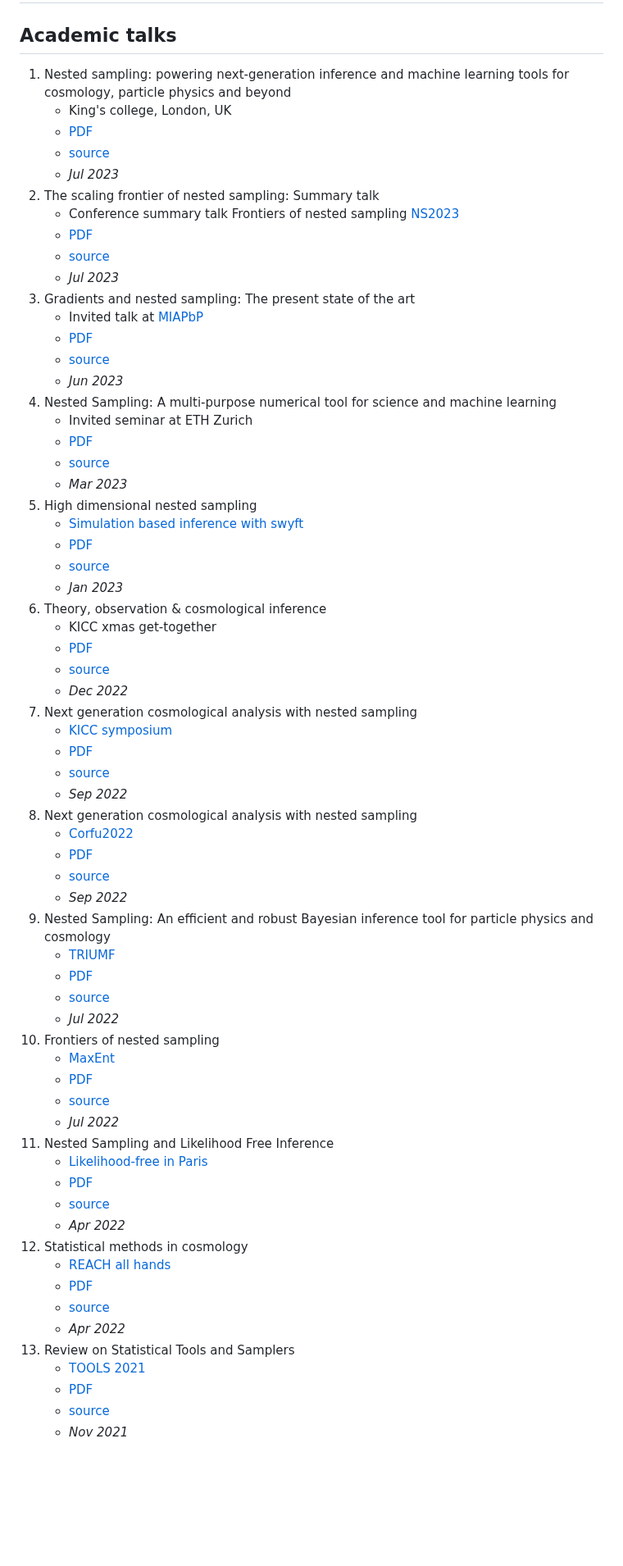
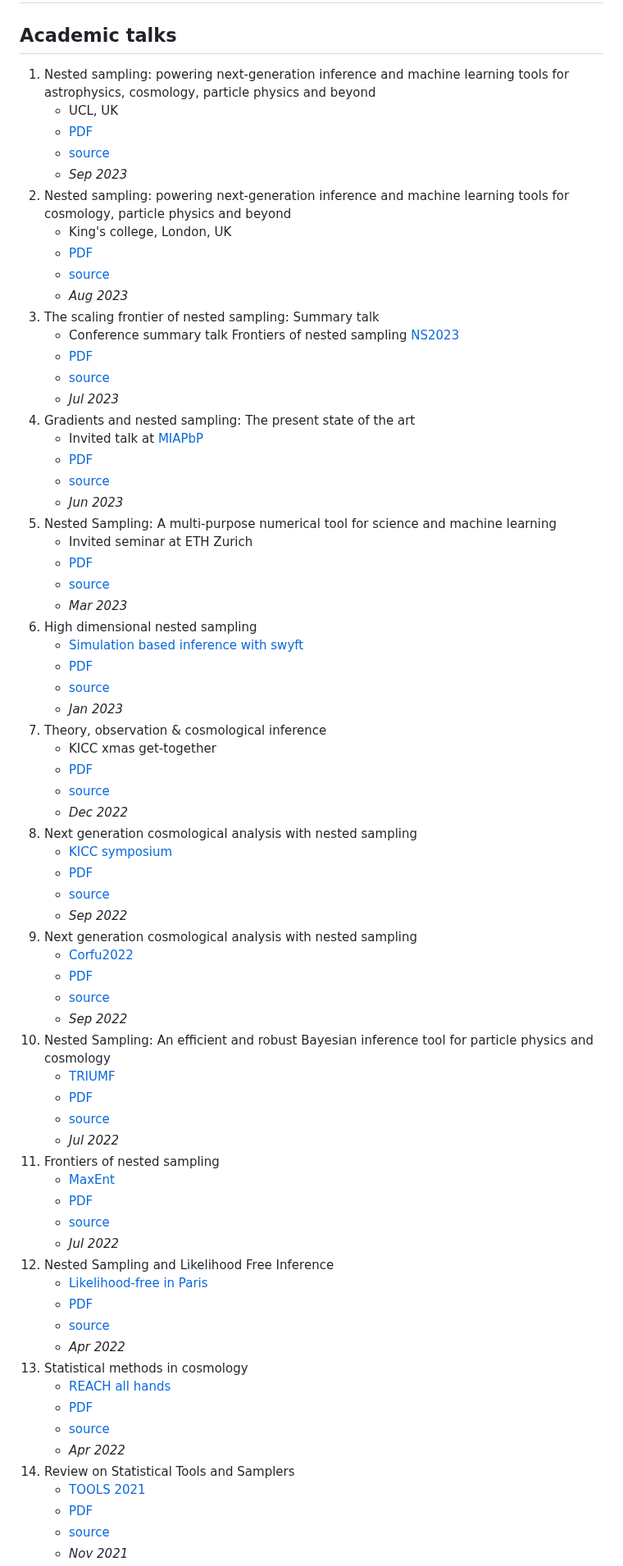
Before and after one commit to williamjameshandley/talks, a Markdown page: README.md, the part around one of its changes. Shown at 82% size. Rendered like a GitHub page; blank space fills up the shorter version.

Commit message:
Updated README for UCL talk

```diff
--- a/README.md
+++ b/README.md
@@ -1,67 +1,72 @@
 # Will Handley's academic talks
 
 ## Academic talks
-1.  Nested sampling: powering next-generation inference and machine learning tools for cosmology, particle physics and beyond
+1.  Nested sampling: powering next-generation inference and machine learning tools for astrophysics, cosmology, particle physics and beyond
+    - UCL, UK
+    - [PDF](https://github.com/williamjameshandley/talks/raw/ucl_2023/will_handley_ucl_2023.pdf)
+    - [source](https://github.com/williamjameshandley/talks/tree/ucl_2023)
+    - _Sep 2023_
+2.  Nested sampling: powering next-generation inference and machine learning tools for cosmology, particle physics and beyond
     - King's college, London, UK
     - [PDF](https://github.com/williamjameshandley/talks/raw/kcl_2023/will_handley_kcl_2023.pdf)
     - [source](https://github.com/williamjameshandley/talks/tree/kcl_2023)
-    - _Jul 2023_
-2. The scaling frontier of nested sampling: Summary talk
+    - _Aug 2023_
+3. The scaling frontier of nested sampling: Summary talk
     - Conference summary talk Frontiers of nested sampling [NS2023](https://www.ipp.mpg.de/maxent2023)
     - [PDF](https://github.com/williamjameshandley/talks/raw/maxent_2023/will_handley_maxent_2023.pdf)
     - [source](https://github.com/williamjameshandley/talks/tree/maxent_2023)
     - _Jul 2023_
-3. Gradients and nested sampling: The present state of the art
+4. Gradients and nested sampling: The present state of the art
     - Invited talk at [MIAPbP](https://www.munich-iapbp.de/probabilistic-programming/)
     - [PDF](https://github.com/williamjameshandley/talks/raw/miapbp_2023/will_handley_miapbp_2023.pdf)
     - [source](https://github.com/williamjameshandley/talks/tree/miapbp_2023)
     - _Jun 2023_
-4. Nested Sampling: A multi-purpose numerical tool for science and machine learning
+5. Nested Sampling: A multi-purpose numerical tool for science and machine learning
     - Invited seminar at ETH Zurich
     - [PDF](https://github.com/williamjameshandley/talks/raw/zurich_2023/will_handley_zurich_2023.pdf)
     - [source](https://github.com/williamjameshandley/talks/tree/zurich_2023)
     - _Mar 2023_
-5. High dimensional nested sampling
+6. High dimensional nested sampling
     - [Simulation based inference with swyft](https://indico.nikhef.nl/event/4025/)
     - [PDF](https://github.com/williamjameshandley/talks/raw/amsterdam_lfi_2023/will_handley_amsterdam_lfi_2023.pdf)
     - [source](https://github.com/williamjameshandley/talks/tree/amsterdam_lfi_2023)
     - _Jan 2023_
-6. Theory, observation & cosmological inference
+7. Theory, observation & cosmological inference
     - KICC xmas get-together
     - [PDF](https://github.com/williamjameshandley/talks/raw/KICC_xmas_2022/will_handley_KICC_xmas_2022.pdf)
     - [source](https://github.com/williamjameshandley/talks/tree/KICC_xmas_2022)
     - _Dec 2022_
-7. Next generation cosmological analysis with nested sampling
+8. Next generation cosmological analysis with nested sampling
     - [KICC symposium](https://www.kicc.cam.ac.uk/events/kavli-science-themed-meetings/2022-mini-symposium)
     - [PDF](https://github.com/williamjameshandley/talks/raw/KICC_2022/will_handley_KICC_2022.pdf)
     - [source](https://github.com/williamjameshandley/talks/tree/KICC_2022)
     - _Sep 2022_
-8. Next generation cosmological analysis with nested sampling
+9. Next generation cosmological analysis with nested sampling
     - [Corfu2022](http://physics.ntua.gr/corfu2022/co.html)
     - [PDF](https://github.com/williamjameshandley/talks/raw/corfu_2022/will_handley_corfu_2022.pdf)
     - [source](https://github.com/williamjameshandley/talks/tree/corfu_2022)
     - _Sep 2022_
-9. Nested Sampling: An efficient and robust Bayesian inference tool for particle physics and cosmology
+10. Nested Sampling: An efficient and robust Bayesian inference tool for particle physics and cosmology
     - [TRIUMF](https://www.triumf.ca/)
     - [PDF](https://github.com/williamjameshandley/talks/raw/triumf_2022/will_handley_triumf_2022.pdf)
     - [source](https://github.com/williamjameshandley/talks/tree/triumf_2022)
     - _Jul 2022_
-10. Frontiers of nested sampling
+11. Frontiers of nested sampling
     - [MaxEnt](https://maxent22.see.asso.fr/)
     - [PDF](https://github.com/williamjameshandley/talks/raw/paris_maxent_2022/will_handley_paris_maxent_2022.pdf)
     - [source](https://github.com/williamjameshandley/talks/tree/paris_maxent_2022)
     - _Jul 2022_
-11. Nested Sampling and Likelihood Free Inference
+12. Nested Sampling and Likelihood Free Inference
     - [Likelihood-free in Paris](https://indico.in2p3.fr/event/25496/)
     - [PDF](https://github.com/williamjameshandley/talks/raw/paris_lfi_2022/will_handley_paris_lfi_2022.pdf)
     - [source](https://github.com/williamjameshandley/talks/tree/paris_lfi_2022)
     - _Apr 2022_
-12. Statistical methods in cosmology
+13. Statistical methods in cosmology
     - [REACH all hands](https://www.kicc.cam.ac.uk/events/kavli-science-themed-meetings/observational-and-theoretical-21-cm-cosmology)
     - [PDF](https://github.com/williamjameshandley/talks/raw/reach_2022/will_handley_reach_2022.pdf)
     - [source](https://github.com/williamjameshandley/talks/tree/reach_2022)
     - _Apr 2022_
-13. Review on Statistical Tools and Samplers
+14. Review on Statistical Tools and Samplers
     - [TOOLS 2021](https://indico.cern.ch/event/1076291/)
     - [PDF](https://github.com/williamjameshandley/talks/raw/tools_2021/will_handley_tools_2021.pdf)
     - [source](https://github.com/williamjameshandley/talks/tree/tools_2021)
```
Also changed, not shown: other parts of README.md (+25 -32 lines).
